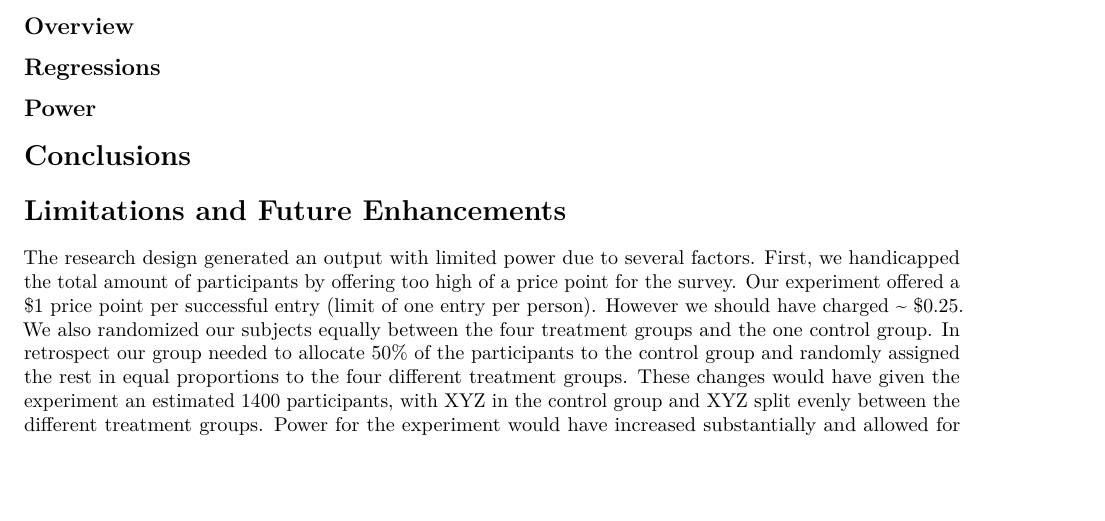
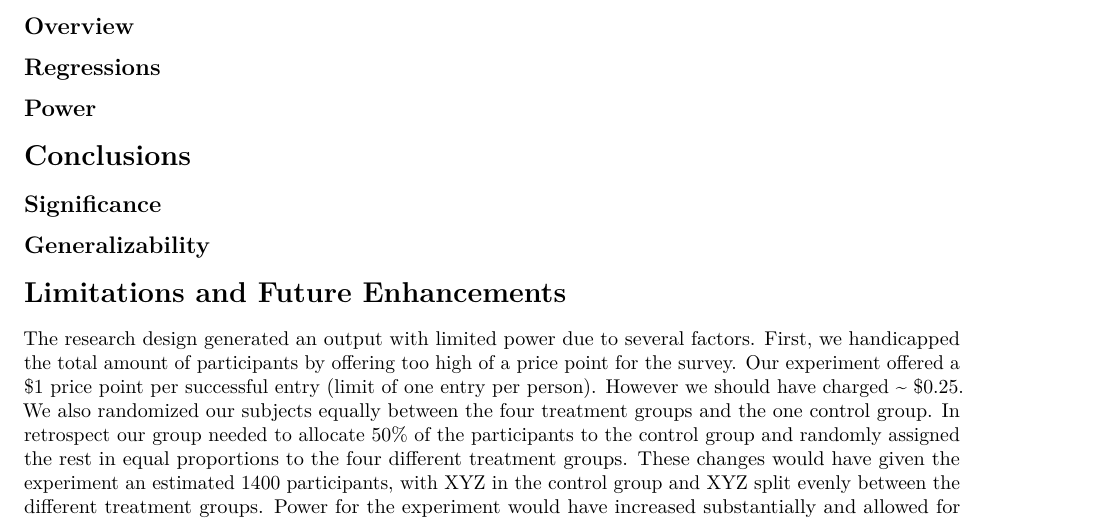
Before and after one commit to jane-hung/w241-fall2020-project, an R Markdown document (final project/w241_final_report.Rmd): part of page 8 of 8, cut so that both start at the same text, the shorter picture padded with empty space. Rendered offline with R 4.5, knitr and Pandoc, then LaTeX, with nearby package versions; code that draws random numbers runs with fixed seeds of ours.

Commit message:
subsection titles

```diff
--- a/final project/w241_final_report.Rmd
+++ b/final project/w241_final_report.Rmd
@@ -209,6 +209,10 @@ NOTE: Need to replace local path name with github path name
 
 # Conclusions
 
+## Significance
+
+## Generalizability
+
 # Limitations and Future Enhancements
 The research design generated an output with limited power due to several factors. First, we handicapped the total amount of participants by offering too high of a price point for the survey. Our experiment offered a \$1 price point per successful entry (limit of one entry per person). However we should have charged ~ \$0.25. We also randomized our subjects equally between the four treatment groups and the one control group. In retrospect our group needed to allocate 50% of the participants to the control group and randomly assigned the rest in equal proportions to the four different treatment groups. These changes would have given the experiment an estimated 1400 participants, with XYZ in the control group and XYZ split evenly between the different treatment groups. Power for the experiment would have increased substantially and allowed for more meaningful outcomes.
 
```
